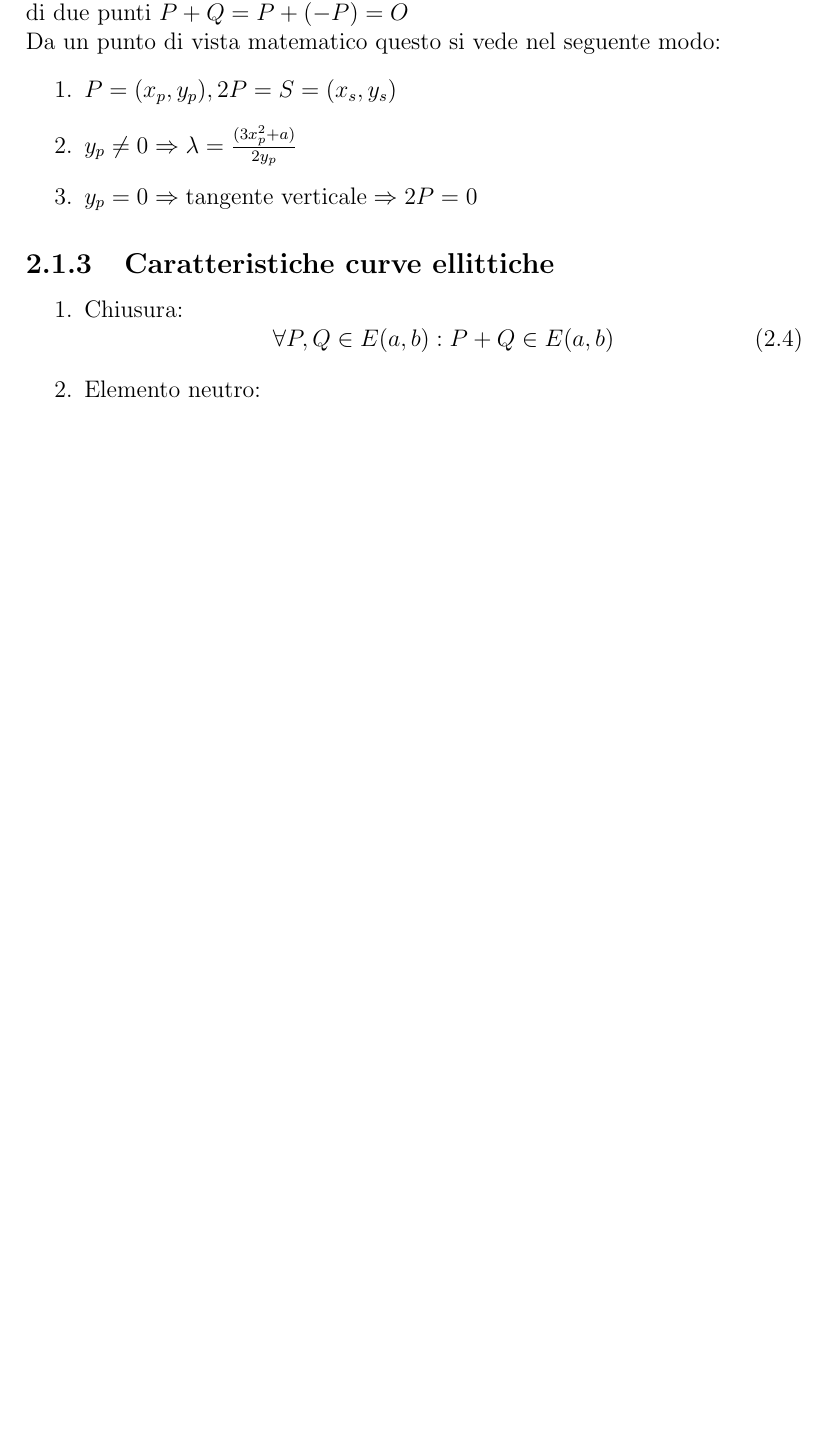
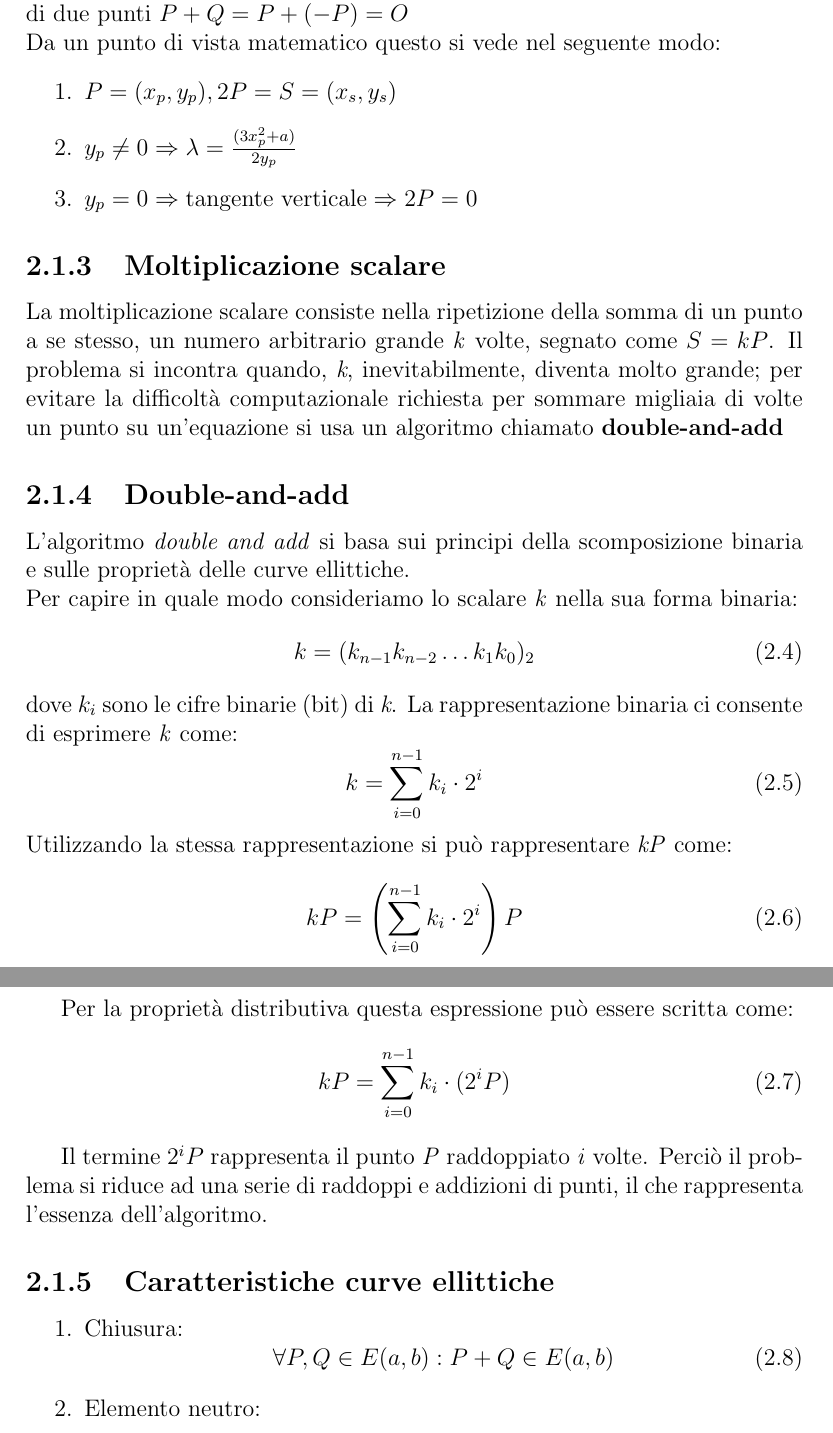
Before and after one commit to k3lly200413-2/Curva_ellittica, a LaTeX document (Main.tex): part of page 8 of 11 before the commit and two parts of pages 8 and 9 of 12 after it, the two joined at a grey line, cut so that both start at the same text, the shorter picture padded with empty space. Compiled offline with pdfLaTeX.

Commit message:
Update LaTeX document with new sections on scalar multiplication and double-and-add algorithm, and adjust bookmarks and table of contents accordingly.

```diff
--- a/Main.tex
+++ b/Main.tex
@@ -7,6 +7,7 @@
 
 
 \newtheorem{definition}{Definizione}
+\newtheorem{theorem}{Theorem}[section]
 
 \title{Curve Ellittiche}
 \author{Applebee Kelly}
@@ -174,6 +175,30 @@ Questa affermazione si può anche mostrare utilizzando la formula della somma di
     \item $y_p \neq 0 \Rightarrow \lambda = \frac{(3x_p^2 + a)}{2y_p}$
     \item $y_p = 0 \Rightarrow \text{tangente verticale} \Rightarrow 2P = 0$
 \end{enumerate}
+\subsection{Moltiplicazione scalare}
+La moltiplicazione scalare consiste nella ripetizione della somma di un punto a se stesso, un numero arbitrario grande \textit{k} volte, segnato come $S = kP$.
+Il problema si incontra quando, \textit{k}, inevitabilmente, diventa molto grande; per evitare la difficoltà computazionale richiesta per sommare migliaia di volte un punto su un'equazione si usa un algoritmo chiamato \textbf{double-and-add}
+\subsection{Double-and-add}
+L'algoritmo \textit{double and add} si basa sui principi della scomposizione binaria e sulle proprietà delle curve ellittiche.
+\\Per capire in quale modo consideriamo lo scalare \textit{k} nella sua forma binaria:
+\begin{equation}
+    k = (k_{n-1}k_{n-2}\dots k_1k_0)_2
+\end{equation}
+dove $k_i$ sono le cifre binarie (bit) di \textit{k}. La rappresentazione binaria ci consente di esprimere \textit{k} come:
+\begin{equation}
+    k = \sum_{i=0}^{n-1}k_i \cdot 2^i
+\end{equation}
+Utilizzando la stessa rappresentazione si può rappresentare \textit{kP} come:
+\begin{equation}
+    kP = \left(\sum_{i=0}^{n-1}k_i\cdot2^i\right)P
+\end{equation}
+
+Per la proprietà distributiva questa espressione può essere scritta come:
+\begin{equation}
+    kP = \sum_{i=0}^{n-1}k_i \cdot (2^iP)
+\end{equation}
+
+Il termine $2^iP$ rappresenta il punto \textit{P} raddoppiato \textit{i} volte. Perciò il problema si riduce ad una serie di raddoppi e addizioni di punti, il che rappresenta l'essenza dell'algoritmo.
 
 \subsection{Caratteristiche curve ellittiche}
 \begin{enumerate}
```
Also changed, not shown: Main.pdf, Main.tex (8 more changed lines), 6 other files.
